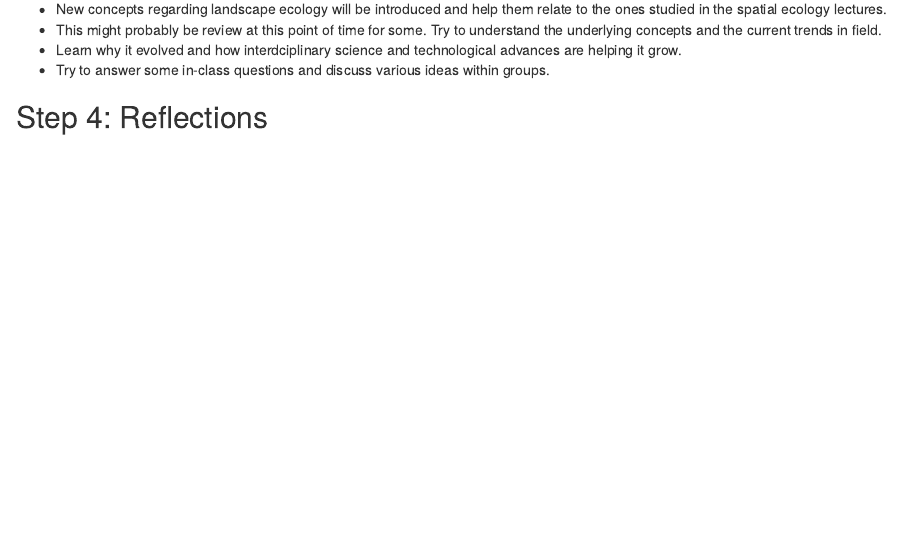
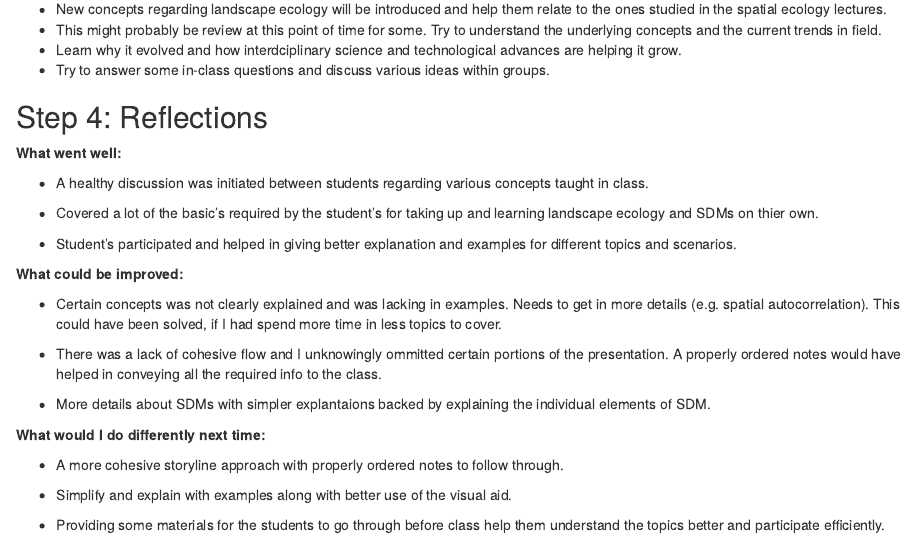
Before and after one commit to anoobvinu07/Quant_Reasoning, an R Markdown document (SpeciesDistributionModelling_Prakash.Rmd): the page in a window 1100 px wide, from 770 px down. The pictures show the output file SpeciesDistributionModelling_Prakash.html that the author committed with the source, opened offline.

Commit message:
class reflections

```diff
--- a/SpeciesDistributionModelling_Prakash.Rmd
+++ b/SpeciesDistributionModelling_Prakash.Rmd
@@ -2,7 +2,9 @@
 title: "Species Distribution Modelling"
 author: "Anoob Prakash"
 date: "2 February 2019"
-output: html_document
+output:
+  pdf_document: default
+  html_document: default
 ---
 
 ##Step 1: Expected outcomes
@@ -50,3 +52,29 @@ Students will be assessed through discussion.
 
 
 ##Step 4: Reflections
+
+**What went well:**
+
+  - A healthy discussion was initiated between students regarding various concepts taught in class.
+
+  - Covered a lot of the basic's required by the student's for taking up and learning landscape ecology and SDMs on thier own.
+
+  - Student's participated and helped in giving better explanation and examples for different topics and scenarios.
+
+**What could be improved:**
+
+  - Certain concepts was not clearly explained and was lacking in examples. Needs to get in more details (e.g. spatial autocorrelation). This could have been solved, if I had spend more time in less topics to cover.
+
+
+  - There was a lack of cohesive flow and I unknowingly ommitted certain portions of the presentation. A properly ordered notes would have helped in conveying all the required info to the class.
+
+  - More details about SDMs with simpler explantaions backed by explaining the individual elements of SDM.
+
+
+**What would I do differently next time:**
+
+  - A more cohesive storyline approach with properly ordered notes to follow through.
+
+  - Simplify and explain with examples along with better use of the visual aid.
+
+  - Providing some materials for the students to go through before class help them understand the topics better and participate efficiently.
```
Also changed, not shown: SpeciesDistributionModelling_Prakash.html, SpeciesDistributionModelling_Prakash.pdf (added).
